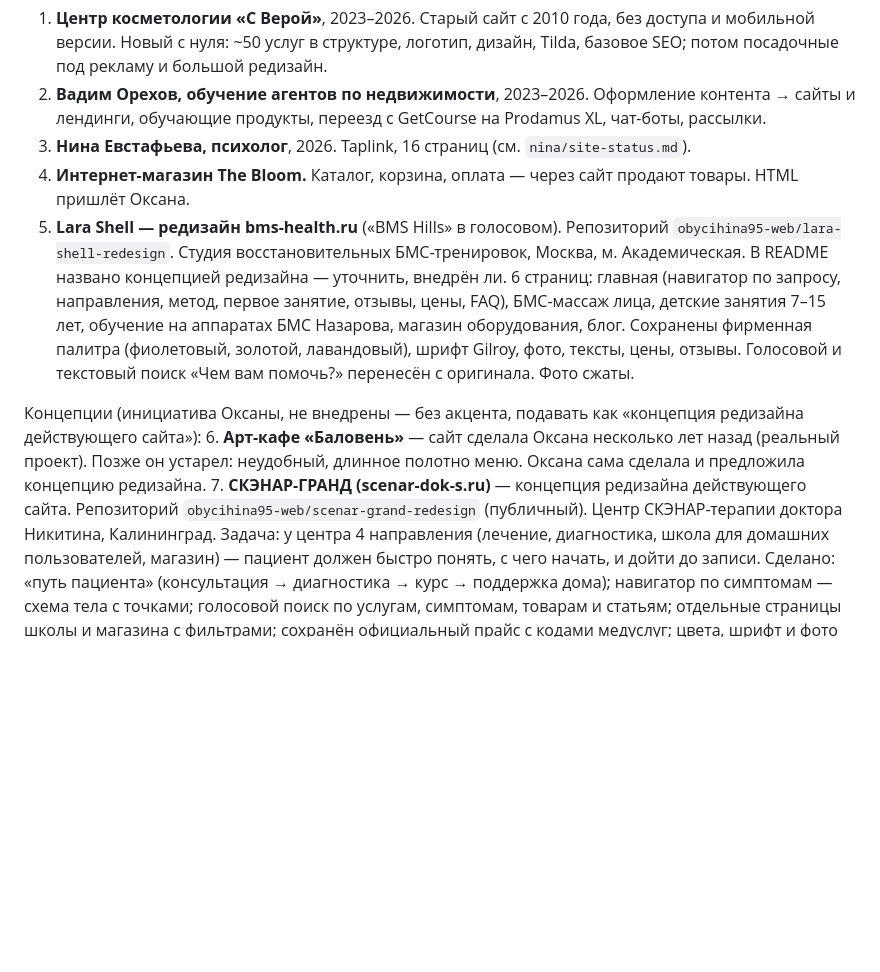
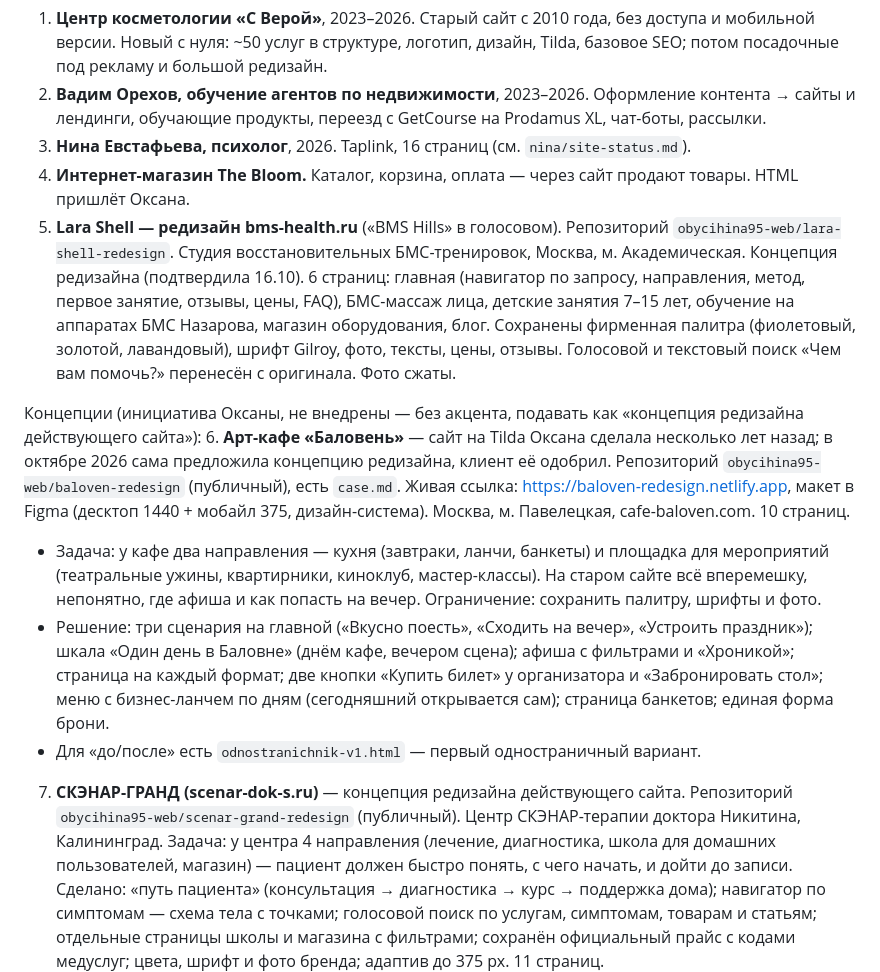
Before and after one commit to obycihina95-web/bysergeeva, a Markdown page: portfolio/content.md, the part around one of its changes. GitHub-like rendering; blank space fills up the shorter version.

Commit message:
Портфолио: кейс «Баловень» из репозитория, Lara Shell — концепция
Co-Authored-By: Claude Opus 5.5 <noreply@anthropic.com>
Claude-Session: https://claude.ai/code/session_01WR5yuQg2ZJMuhEbUkvTby1

```diff
--- a/portfolio/content.md
+++ b/portfolio/content.md
@@ -47,10 +47,13 @@
 2. **Вадим Орехов, обучение агентов по недвижимости**, 2023–2026. Оформление контента → сайты и лендинги, обучающие продукты, переезд с GetCourse на Prodamus XL, чат-боты, рассылки.
 3. **Нина Евстафьева, психолог**, 2026. Taplink, 16 страниц (см. `nina/site-status.md`).
 4. **Интернет-магазин The Bloom.** Каталог, корзина, оплата — через сайт продают товары. HTML пришлёт Оксана.
-5. **Lara Shell — редизайн bms-health.ru** («BMS Hills» в голосовом). Репозиторий `obycihina95-web/lara-shell-redesign`. Студия восстановительных БМС-тренировок, Москва, м. Академическая. В README названо концепцией редизайна — уточнить, внедрён ли. 6 страниц: главная (навигатор по запросу, направления, метод, первое занятие, отзывы, цены, FAQ), БМС-массаж лица, детские занятия 7–15 лет, обучение на аппаратах БМС Назарова, магазин оборудования, блог. Сохранены фирменная палитра (фиолетовый, золотой, лавандовый), шрифт Gilroy, фото, тексты, цены, отзывы. Голосовой и текстовый поиск «Чем вам помочь?» перенесён с оригинала. Фото сжаты.
+5. **Lara Shell — редизайн bms-health.ru** («BMS Hills» в голосовом). Репозиторий `obycihina95-web/lara-shell-redesign`. Студия восстановительных БМС-тренировок, Москва, м. Академическая. Концепция редизайна (подтвердила 16.10). 6 страниц: главная (навигатор по запросу, направления, метод, первое занятие, отзывы, цены, FAQ), БМС-массаж лица, детские занятия 7–15 лет, обучение на аппаратах БМС Назарова, магазин оборудования, блог. Сохранены фирменная палитра (фиолетовый, золотой, лавандовый), шрифт Gilroy, фото, тексты, цены, отзывы. Голосовой и текстовый поиск «Чем вам помочь?» перенесён с оригинала. Фото сжаты.
 
 Концепции (инициатива Оксаны, не внедрены — без акцента, подавать как «концепция редизайна действующего сайта»):
-6. **Арт-кафе «Баловень»** — сайт сделала Оксана несколько лет назад (реальный проект). Позже он устарел: неудобный, длинное полотно меню. Оксана сама сделала и предложила концепцию редизайна.
+6. **Арт-кафе «Баловень»** — сайт на Tilda Оксана сделала несколько лет назад; в октябре 2026 сама предложила концепцию редизайна, клиент её одобрил. Репозиторий `obycihina95-web/baloven-redesign` (публичный), есть `case.md`. Живая ссылка: https://baloven-redesign.netlify.app, макет в Figma (десктоп 1440 + мобайл 375, дизайн-система). Москва, м. Павелецкая, cafe-baloven.com. 10 страниц.
+   - Задача: у кафе два направления — кухня (завтраки, ланчи, банкеты) и площадка для мероприятий (театральные ужины, квартирники, киноклуб, мастер-классы). На старом сайте всё вперемешку, непонятно, где афиша и как попасть на вечер. Ограничение: сохранить палитру, шрифты и фото.
+   - Решение: три сценария на главной («Вкусно поесть», «Сходить на вечер», «Устроить праздник»); шкала «Один день в Баловне» (днём кафе, вечером сцена); афиша с фильтрами и «Хроникой»; страница на каждый формат; две кнопки «Купить билет» у организатора и «Забронировать стол»; меню с бизнес-ланчем по дням (сегодняшний открывается сам); страница банкетов; единая форма брони.
+   - Для «до/после» есть `odnostranichnik-v1.html` — первый одностраничный вариант.
 7. **СКЭНАР-ГРАНД (scenar-dok-s.ru)** — концепция редизайна действующего сайта. Репозиторий `obycihina95-web/scenar-grand-redesign` (публичный). Центр СКЭНАР-терапии доктора Никитина, Калининград. Задача: у центра 4 направления (лечение, диагностика, школа для домашних пользователей, магазин) — пациент должен быстро понять, с чего начать, и дойти до записи. Сделано: «путь пациента» (консультация → диагностика → курс → поддержка дома); навигатор по симптомам — схема тела с точками; голосовой поиск по услугам, симптомам, товарам и статьям; отдельные страницы школы и магазина с фильтрами; сохранён официальный прайс с кодами медуслуг; цвета, шрифт и фото бренда; адаптив до 375 px. 11 страниц.
 8. **Стоматология** — концепция сайта. HTML пришлёт.
 9. **Детские занятия у нейропсихолога** — концепция. HTML пришлёт.
```
Also changed, not shown: other parts of portfolio/content.md (+1 -1 lines).
